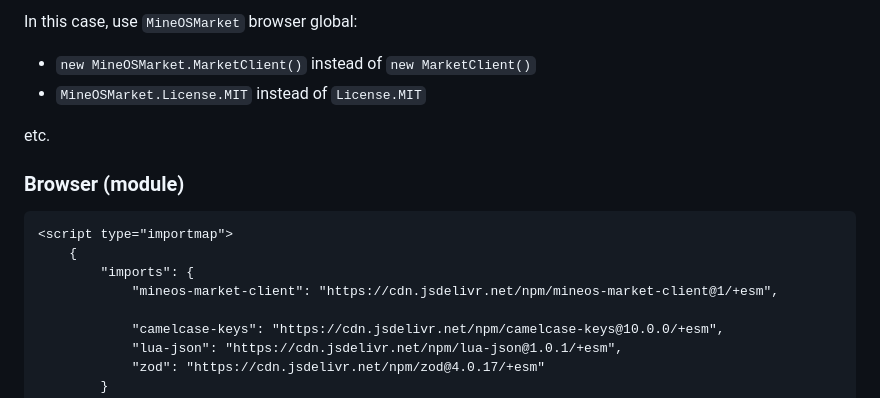
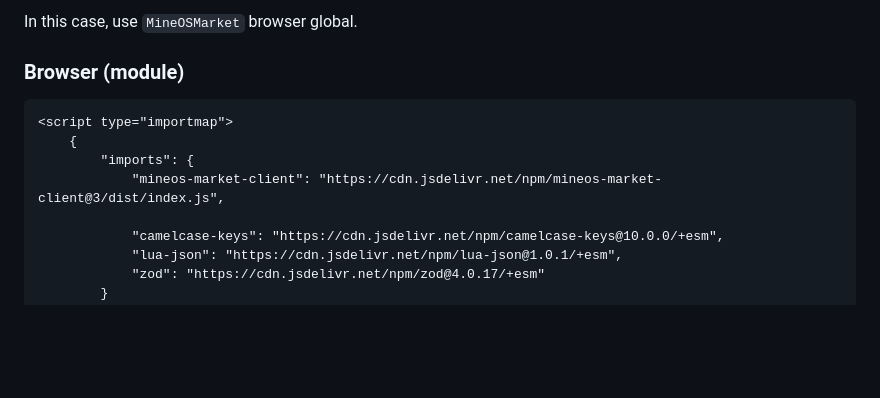
Before and after one commit to dnrovs/mineos-market-js, a Markdown page: README.md, the part around one of its changes. GitHub-like rendering; blank space fills up the shorter version.

Commit message:
docs: updated README

````diff
--- a/README.md
+++ b/README.md
@@ -29,16 +29,11 @@ const { MarketClient } = require('mineos-market-client')
 ```
-In this case, use `MineOSMarket` browser global:
-
-- `new MineOSMarket.MarketClient()` instead of `new MarketClient()`
-- `MineOSMarket.License.MIT` instead of `License.MIT`
-
-etc.
+In this case, use `MineOSMarket` browser global.
 ### Browser (module)
 ```html
 <script type="importmap">
     {
         "imports": {
-            "mineos-market-client": "https://cdn.jsdelivr.net/npm/mineos-market-client@1/+esm",
+            "mineos-market-client": "https://cdn.jsdelivr.net/npm/mineos-market-client@3/dist/index.js",
 
             "camelcase-keys": "https://cdn.jsdelivr.net/npm/camelcase-keys@10.0.0/+esm",
             "lua-json": "https://cdn.jsdelivr.net/npm/lua-json@1.0.1/+esm",
````
Also changed, not shown: other parts of README.md (+1 -1 lines).
